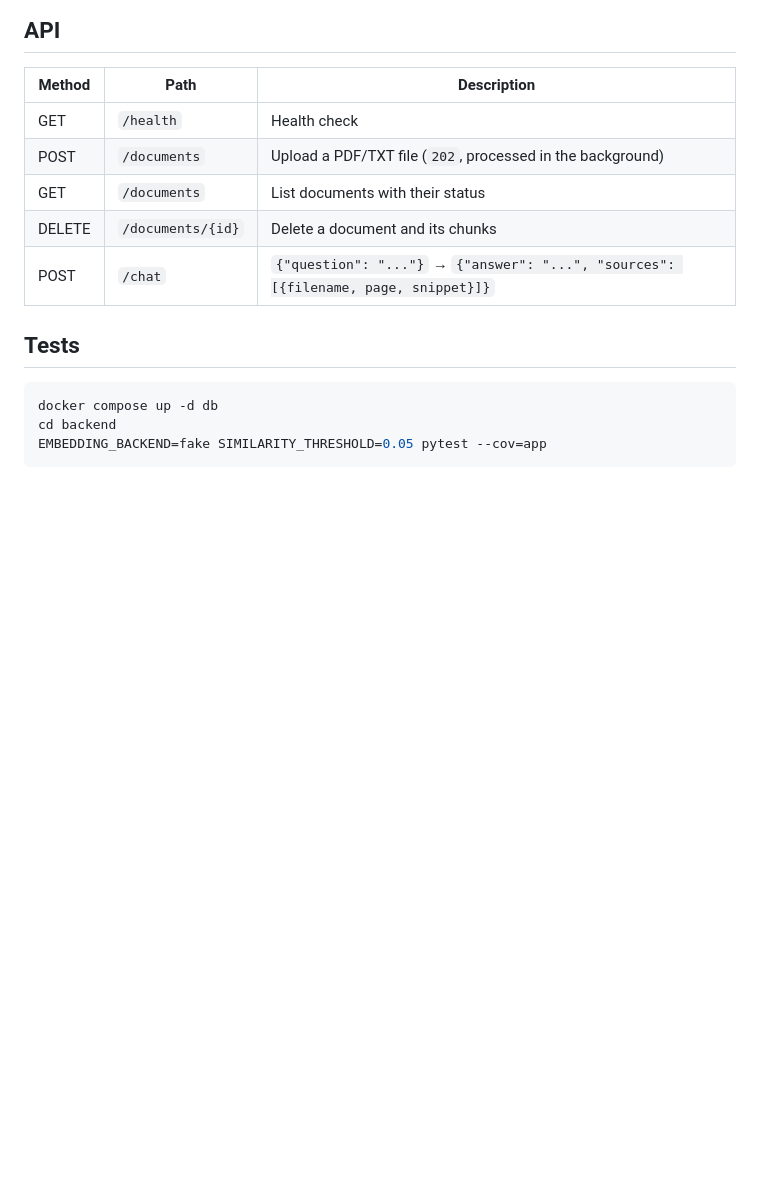
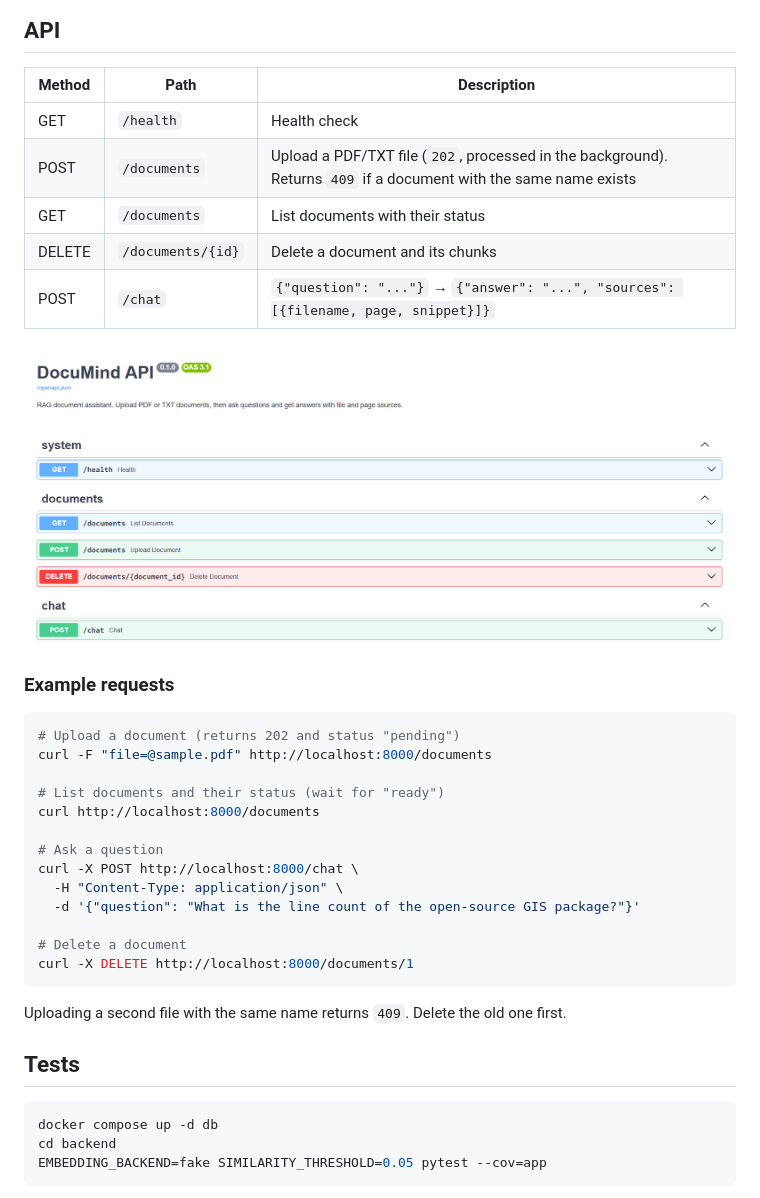
Before and after one commit to Ibrahim-252/DocuMind, a Markdown page: README.md, the part around the change. Rendered like a GitHub page; pictures changed too: docs/api-docs.png (added); blank space fills up the shorter version.

Commit message:
docs: add API examples and Swagger screenshot

````diff
--- a/README.md
+++ b/README.md
@@ -60,10 +60,32 @@ The first embedding run downloads the model (a few hundred MB, once).
 | Method | Path | Description |
 | --- | --- | --- |
 | GET | `/health` | Health check |
-| POST | `/documents` | Upload a PDF/TXT file (`202`, processed in the background) |
+| POST | `/documents` | Upload a PDF/TXT file (`202`, processed in the background). Returns `409` if a document with the same name exists |
 | GET | `/documents` | List documents with their status |
 | DELETE | `/documents/{id}` | Delete a document and its chunks |
 | POST | `/chat` | `{"question": "..."}` → `{"answer": "...", "sources": [{filename, page, snippet}]}` |
+
+![API documentation (Swagger UI)](docs/api-docs.png)
+
+### Example requests
+
+```bash
+# Upload a document (returns 202 and status "pending")
+curl -F "file=@sample.pdf" http://localhost:8000/documents
+
+# List documents and their status (wait for "ready")
+curl http://localhost:8000/documents
+
+# Ask a question
+curl -X POST http://localhost:8000/chat \
+  -H "Content-Type: application/json" \
+  -d '{"question": "What is the line count of the open-source GIS package?"}'
+
+# Delete a document
+curl -X DELETE http://localhost:8000/documents/1
+```
+
+Uploading a second file with the same name returns `409`. Delete the old one first.
 
 ## Tests
 
````
